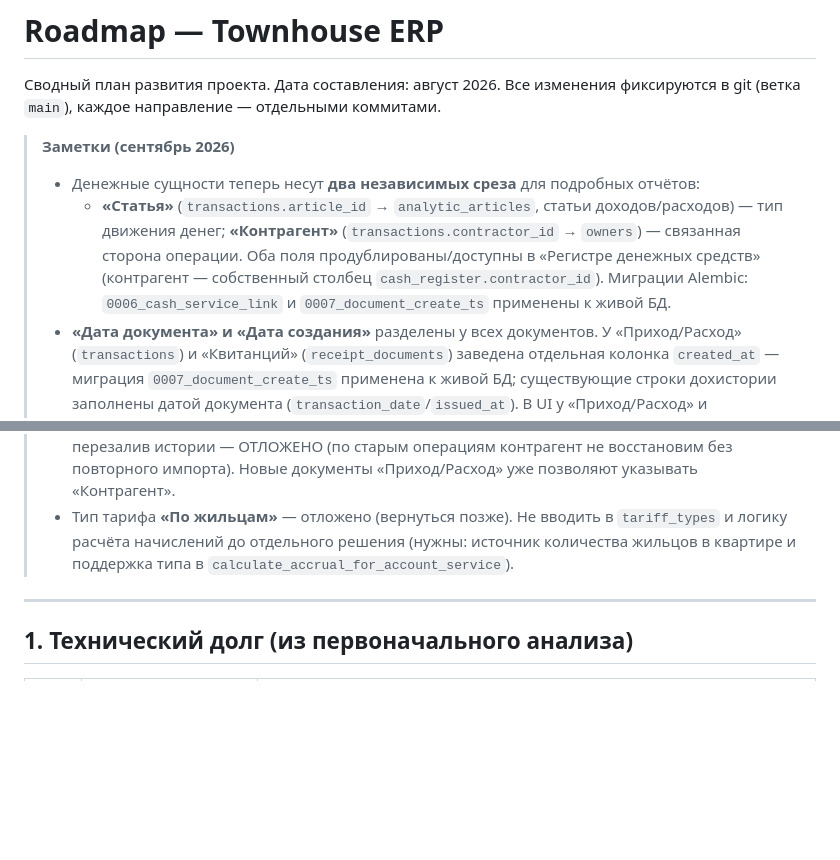
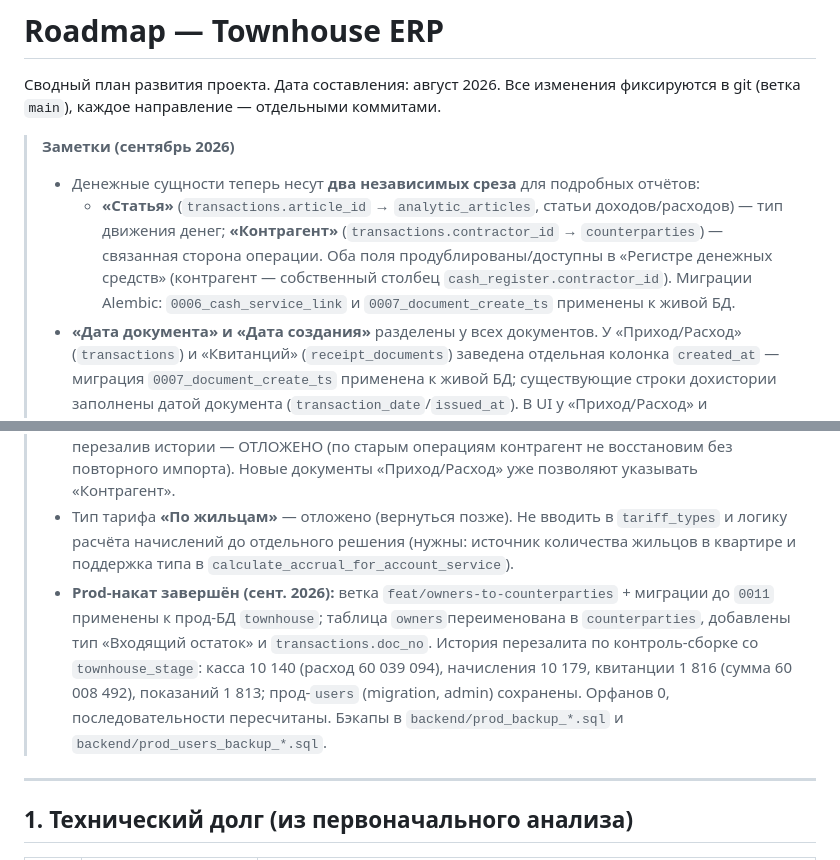
Before and after one commit to Asagat/townhouse-app, a Markdown page: ROADMAP.md, 2 parts joined by grey strips. GitHub-like rendering; blank space fills up the shorter version.

Commit message:
docs: prod roll-out owners->counterparties + history reimport DONE

```diff
--- a/ROADMAP.md
+++ b/ROADMAP.md
@@ -4,13 +4,14 @@
 
 > **Заметки (сентябрь 2026)**
 > - Денежные сущности теперь несут **два независимых среза** для подробных отчётов:
->   - **«Статья»** (`transactions.article_id` → `analytic_articles`, статьи доходов/расходов) — тип движения денег; **«Контрагент»** (`transactions.contractor_id` → `owners`) — связанная сторона операции. Оба поля продублированы/доступны в «Регистре денежных средств» (контрагент — собственный столбец `cash_register.contractor_id`). Миграции Alembic: `0006_cash_service_link` и `0007_document_create_ts` применены к живой БД.
+>   - **«Статья»** (`transactions.article_id` → `analytic_articles`, статьи доходов/расходов) — тип движения денег; **«Контрагент»** (`transactions.contractor_id` → `counterparties`) — связанная сторона операции. Оба поля продублированы/доступны в «Регистре денежных средств» (контрагент — собственный столбец `cash_register.contractor_id`). Миграции Alembic: `0006_cash_service_link` и `0007_document_create_ts` применены к живой БД.
 > - **«Дата документа» и «Дата создания»** разделены у всех документов. У «Приход/Расход» (`transactions`) и «Квитанций» (`receipt_documents`) заведена отдельная колонка `created_at` — миграция `0007_document_create_ts` применена к живой БД; существующие строки дохистории заполнены датой документа (`transaction_date`/`issued_at`). В UI у «Приход/Расход» и «Квитанций» выведены обе колонки («Дата документа» и «Дата создания»).
 > - Справочники не смешивать: **«Статья»** (`analytic_articles`) — для «Приход/Расход»/кассы; **«Виды услуг»** (`services_type`) — для «Начислений»/счётчиков. Поле «Виды услуг» в денежных документах было введено и **отменено** (решение владельца): из «Приход/Расход» и «Регистра денежных средств» оно убрано и заменено на «Контрагент» (миграция `0008_cash_contractor`). Названия полей/колонок в UI приведены к именам справочников («Статья», «Контрагент»).
 > - **Статьи доходов и расходов** — эталонный справочник задан (доходы: Поступления от жителей, Возвраты от контрагентов, Прочие доходы; расходы: Электроэнергия, Водоснабжение, Вывоз мусора и утилизация, Заработная плата персонала, Обслуживание инженерных систем, Благоустройство территории, Безопасность и проверки, Материалы и инвентарь, Возвраты жителям, Прочие расходы). Источник истины — `_ANALYTIC_ARTICLES` в `backend/init_data.py`; сидер `backend/seed_analytic_articles.py` добавляет недостающие строки (идемпотентно). В живой БД статьи внесены.
 > - Переразнесение документов «Приход/Расход» на новые статьи **Выполнено** (миграция `migrate_expand_article_2026.py`, единственная транзакция): 778 операций-расходов с «Расходы по дому» разнесены по 9 статьям (сумма сходится 60 039 094, контроль печатается в скрипте). Проверено: ссылок на старую статью нет → статья «Расходы по дому» **удалена**; в справочнике осталось 13 строк (3 дохода + 10 расходов). «Статья» в регистрах (cash_register/accounts_register) не дублируется — она берётся из `transactions.article_id`, поэтому везде корректна автоматически.
 > - Исторический перенос «Контрагентов» для существующих денежных операций и повторный перезалив истории — ОТЛОЖЕНО (по старым операциям контрагент не восстановим без повторного импорта). Новые документы «Приход/Расход» уже позволяют указывать «Контрагент».
 > - Тип тарифа **«По жильцам»** — отложено (вернуться позже). Не вводить в `tariff_types` и логику расчёта начислений до отдельного решения (нужны: источник количества жильцов в квартире и поддержка типа в `calculate_accrual_for_account_service`).
+> - **Prod-накат завершён (сент. 2026):** ветка `feat/owners-to-counterparties` + миграции до `0011` применены к прод-БД `townhouse`; таблица `owners`переименована в `counterparties`, добавлены тип «Входящий остаток» и `transactions.doc_no`. История перезалита по контроль-сборке со `townhouse_stage`: касса 10 140 (расход 60 039 094), начисления 10 179, квитанции 1 816 (сумма 60 008 492), показаний 1 813; прод-`users` (migration, admin) сохранены. Орфанов 0, последовательности пересчитаны. Бэкапы в `backend/prod_backup_*.sql` и `backend/prod_users_backup_*.sql`.
 
 ---
 
```
